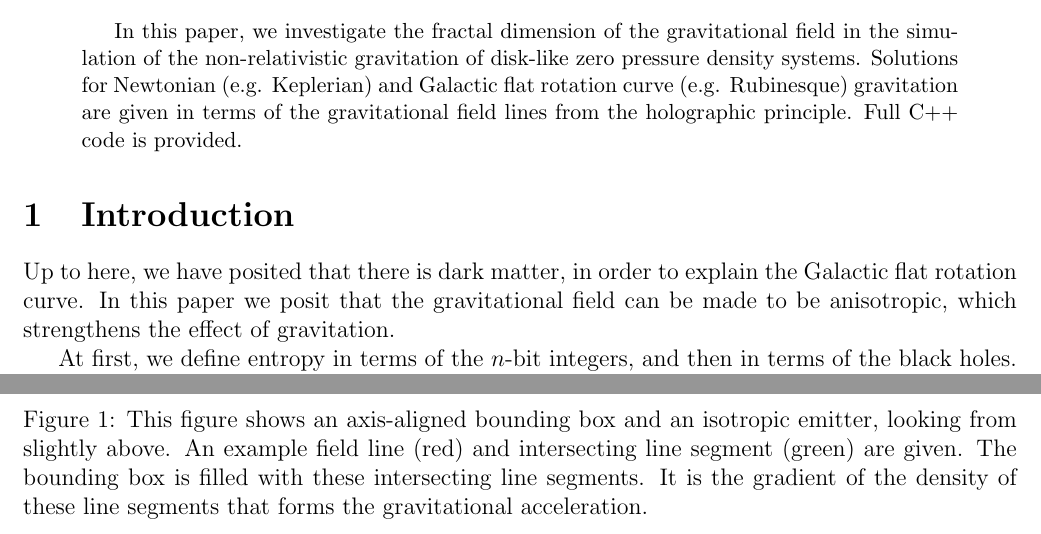
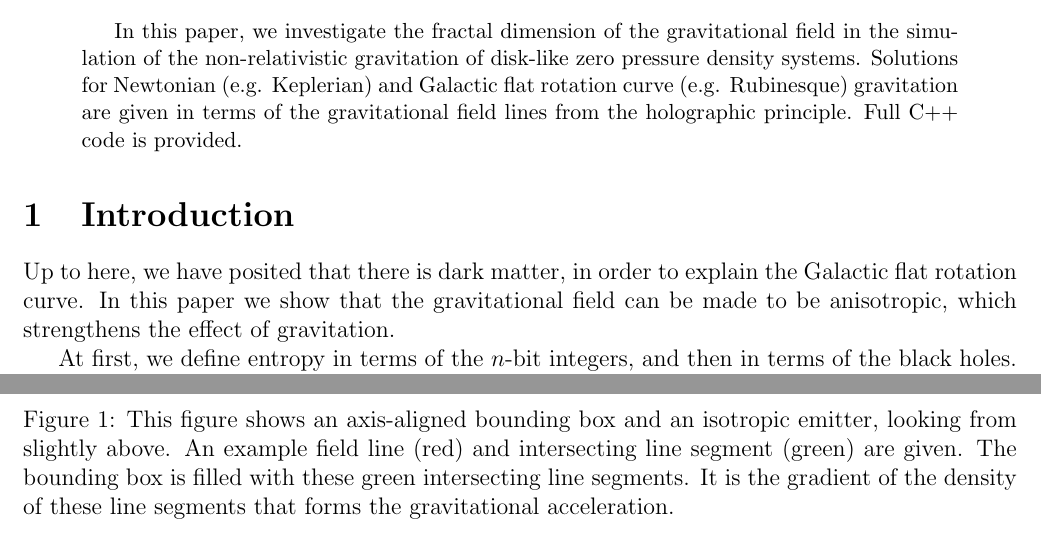
Before and after one commit to sjhalayka/papers, a LaTeX paper (newtonian gravitation2/bezier_escape.tex): two parts of pages 1 and 5 of 11 before the commit and two parts of pages 1 and 5 of 10 after it, joined at a grey line, cut so that both start at the same text. Compiled offline with pdfLaTeX.

Commit message:
Add files via upload

```diff
--- a/newtonian gravitation2/bezier_escape.tex
+++ b/newtonian gravitation2/bezier_escape.tex
@@ -50,7 +50,7 @@ Full C++ code is provided.
 \section{Introduction}
 
 Up to here, we have posited that there is dark matter, in order to explain the Galactic flat rotation curve.
-In this paper we posit that the gravitational field can be made to be anisotropic, which strengthens the effect of gravitation.
+In this paper we show that the gravitational field can be made to be anisotropic, which strengthens the effect of gravitation.
 
 At first, we define entropy in terms of the $n$-bit integers, and then in terms of the black holes.
 
@@ -222,7 +222,7 @@ For instance, one possible formula is:
   \caption{
 This figure shows an axis-aligned bounding box and an isotropic emitter, looking from slightly above.
 An example field line (red) and intersecting line segment (green) are given.
-The bounding box is filled with these intersecting line segments.
+The bounding box is filled with these green intersecting line segments.
 It is the gradient of the density of these line segments that forms the gravitational acceleration.
 }
 \end{figure}
```
Also changed, not shown: newtonian gravitation2/bezier_escape.pdf, newtonian gravitation2/bezier_escape.tex (4 more changed lines), 2 other files.
